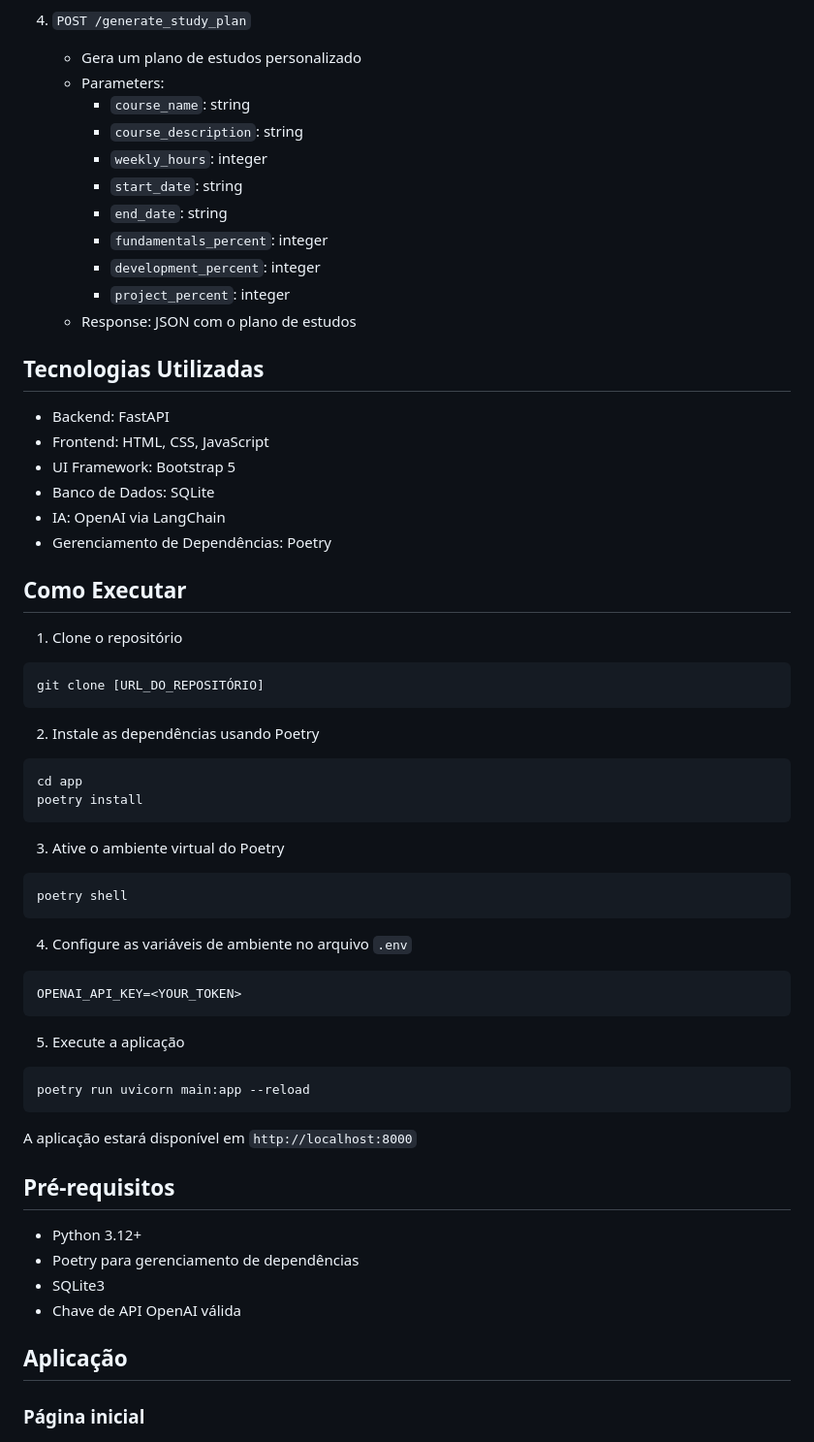
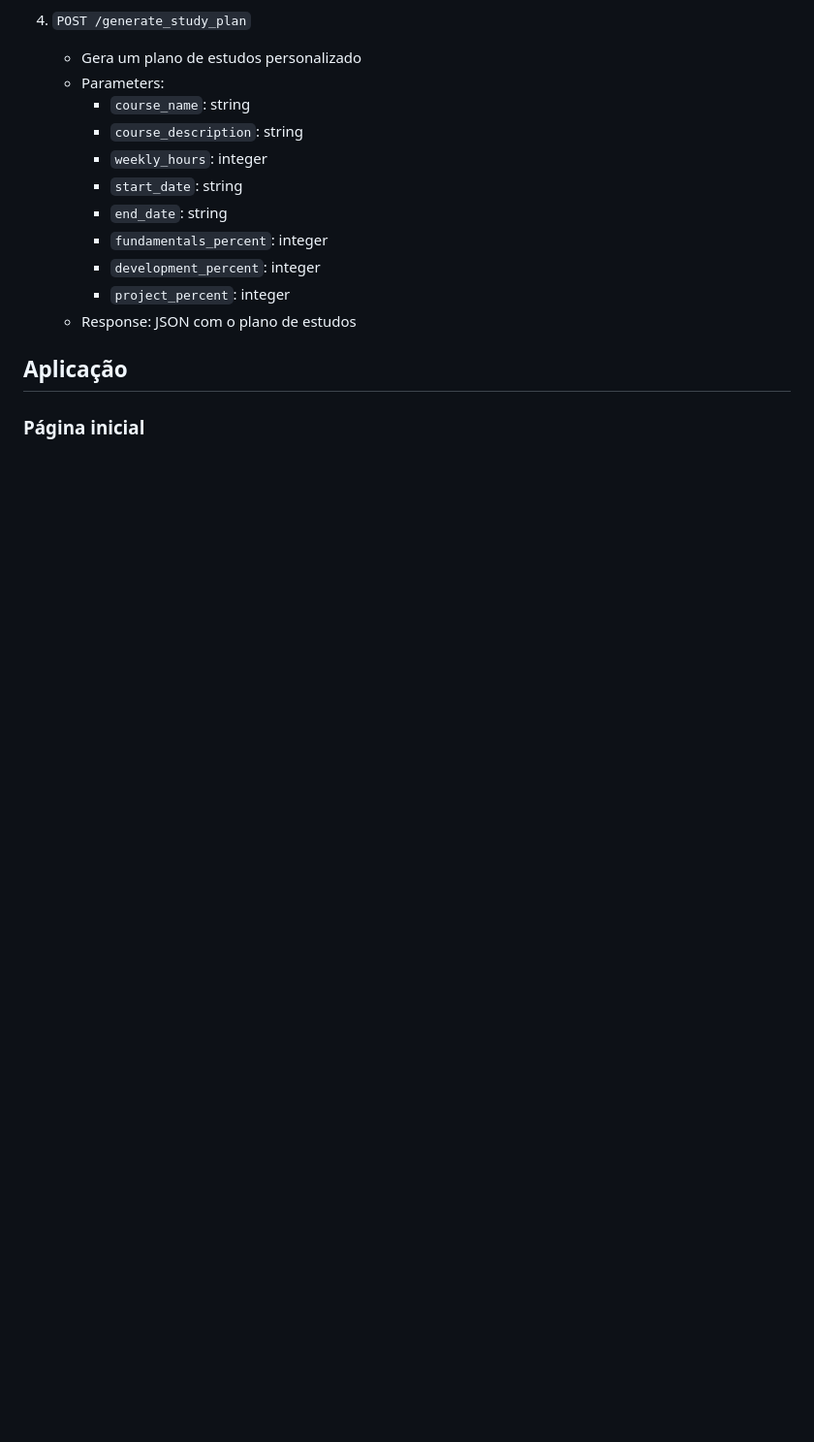
Before and after one commit to gustavofbs/CourseAssis, a Markdown page: README.md, the part around the change printed below. Shown: that part at 97% size. Rendered like a GitHub page; blank space fills up the shorter version.

````diff
--- a/README.md
+++ b/README.md
@@ -175,51 +260,6 @@ async def ask_question(question: str, course_context: Dict) -> str:
      - `project_percent`: integer
    - Response: JSON com o plano de estudos
 
-## Tecnologias Utilizadas
-
-- Backend: FastAPI
-- Frontend: HTML, CSS, JavaScript
-- UI Framework: Bootstrap 5
-- Banco de Dados: SQLite
-- IA: OpenAI via LangChain
-- Gerenciamento de Dependências: Poetry
-
-## Como Executar
-
-1. Clone o repositório
-```bash
-git clone [URL_DO_REPOSITÓRIO]
-```
-
-2. Instale as dependências usando Poetry
-```bash
-cd app
-poetry install
-```
-
-3. Ative o ambiente virtual do Poetry
-```bash
-poetry shell
-```
-
-4. Configure as variáveis de ambiente no arquivo `.env`
-```bash
-OPENAI_API_KEY=<YOUR_TOKEN>
-```
-
-5. Execute a aplicação
-```bash
-poetry run uvicorn main:app --reload
-```
-
-A aplicação estará disponível em `http://localhost:8000`
-
-## Pré-requisitos
-
-- Python 3.12+
-- Poetry para gerenciamento de dependências
-- SQLite3
-- Chave de API OpenAI válida
 
 ## Aplicação
 
````
Also changed, not shown: other parts of README.md (+105 -20 lines).
